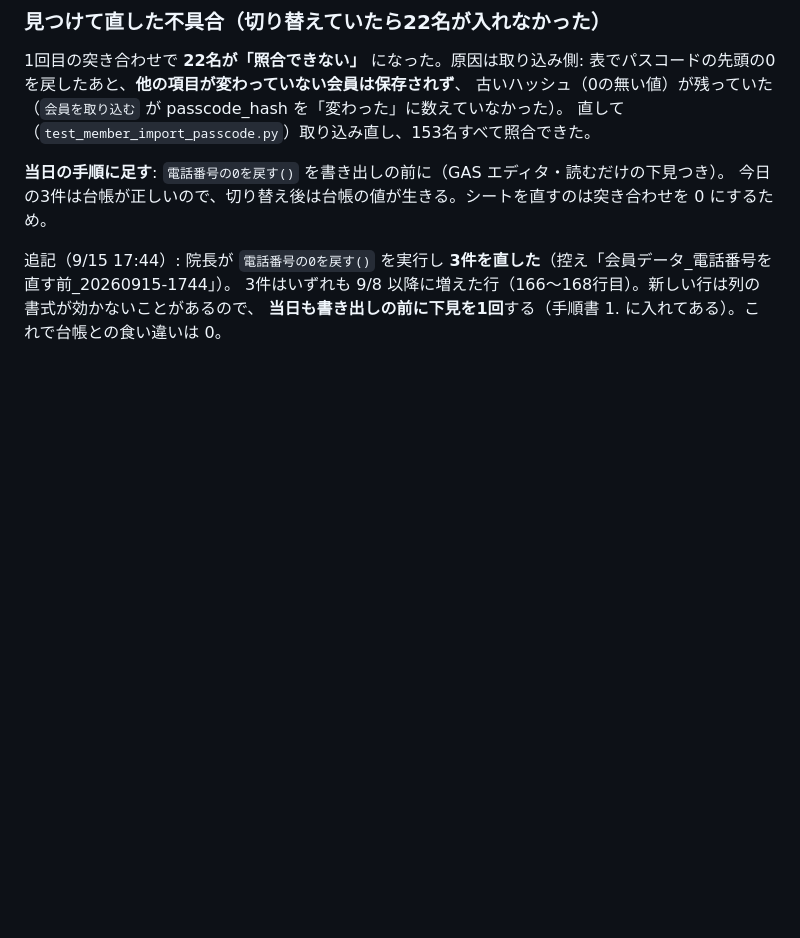
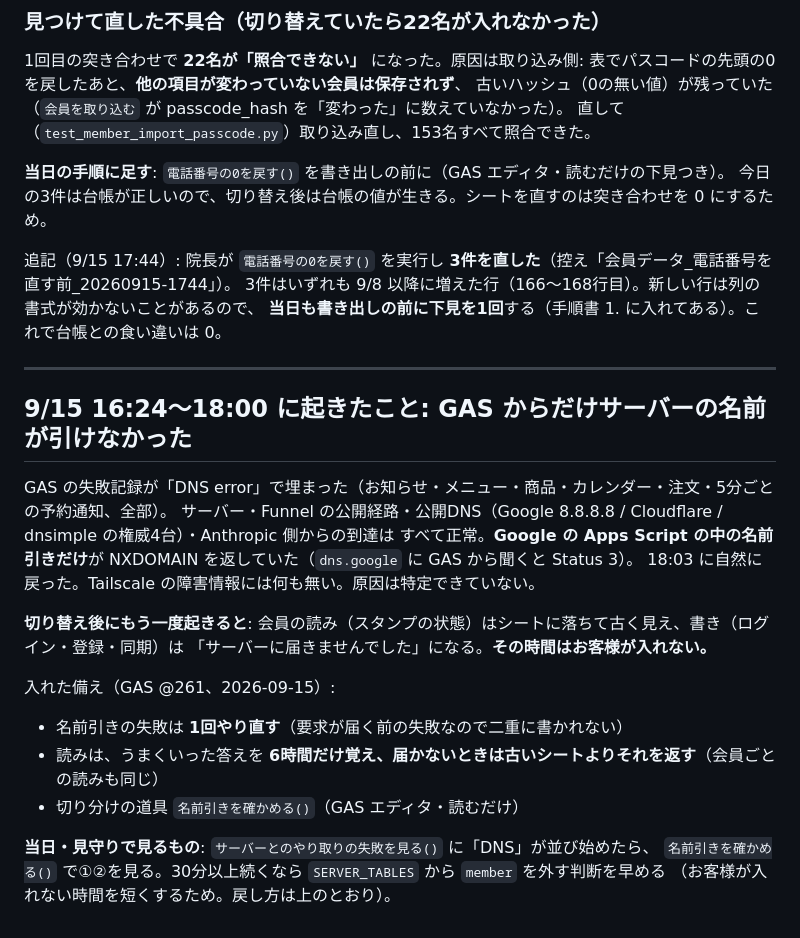
Before and after one commit to mayumi-josanin/mayumi-app, a Markdown page: docs/design/会員の表を移す.md, the part around the change. GitHub-like rendering; blank space fills up the shorter version.

Commit message:
9/15 の DNS 障害の記録と、当日の見守りへの組み込み
Co-Authored-By: Claude Fable 5.1 <noreply@anthropic.com>
Claude-Session: https://claude.ai/code/session_01NKUtzk3Xr93PyYoGcDnCfr

```diff
--- a/docs/design/会員の表を移す.md
+++ b/docs/design/会員の表を移す.md
@@ -329,3 +329,24 @@ getUserDevices  getUserRewardStatus  getRecoveryCandidates
 追記（9/15 17:44）: 院長が `電話番号の0を戻す()` を実行し **3件を直した**（控え「会員データ_電話番号を直す前_20260915-1744」）。
 3件はいずれも 9/8 以降に増えた行（166〜168行目）。新しい行は列の書式が効かないことがあるので、
 **当日も書き出しの前に下見を1回**する（手順書 1. に入れてある）。これで台帳との食い違いは 0。
+
+---
+
+## 9/15 16:24〜18:00 に起きたこと: GAS からだけサーバーの名前が引けなかった
+
+GAS の失敗記録が「DNS error」で埋まった（お知らせ・メニュー・商品・カレンダー・注文・5分ごとの予約通知、全部）。
+サーバー・Funnel の公開経路・公開DNS（Google 8.8.8.8 / Cloudflare / dnsimple の権威4台）・Anthropic 側からの到達は
+すべて正常。**Google の Apps Script の中の名前引きだけ**が NXDOMAIN を返していた（`dns.google` に GAS から聞くと Status 3）。
+18:03 に自然に戻った。Tailscale の障害情報には何も無い。原因は特定できていない。
+
+**切り替え後にもう一度起きると**: 会員の読み（スタンプの状態）はシートに落ちて古く見え、書き（ログイン・登録・同期）は
+「サーバーに届きませんでした」になる。**その時間はお客様が入れない。**
+
+入れた備え（GAS @261、2026-09-15）:
+- 名前引きの失敗は **1回やり直す**（要求が届く前の失敗なので二重に書かれない）
+- 読みは、うまくいった答えを **6時間だけ覚え、届かないときは古いシートよりそれを返す**（会員ごとの読みも同じ）
+- 切り分けの道具 `名前引きを確かめる()`（GAS エディタ・読むだけ）
+
+**当日・見守りで見るもの**: `サーバーとのやり取りの失敗を見る()` に「DNS」が並び始めたら、
+`名前引きを確かめる()` で①②を見る。30分以上続くなら `SERVER_TABLES` から `member` を外す判断を早める
+（お客様が入れない時間を短くするため。戻し方は上のとおり）。
```
Also changed, not shown: docs/design/9-19当日の手順.md (+2 -0 lines).
